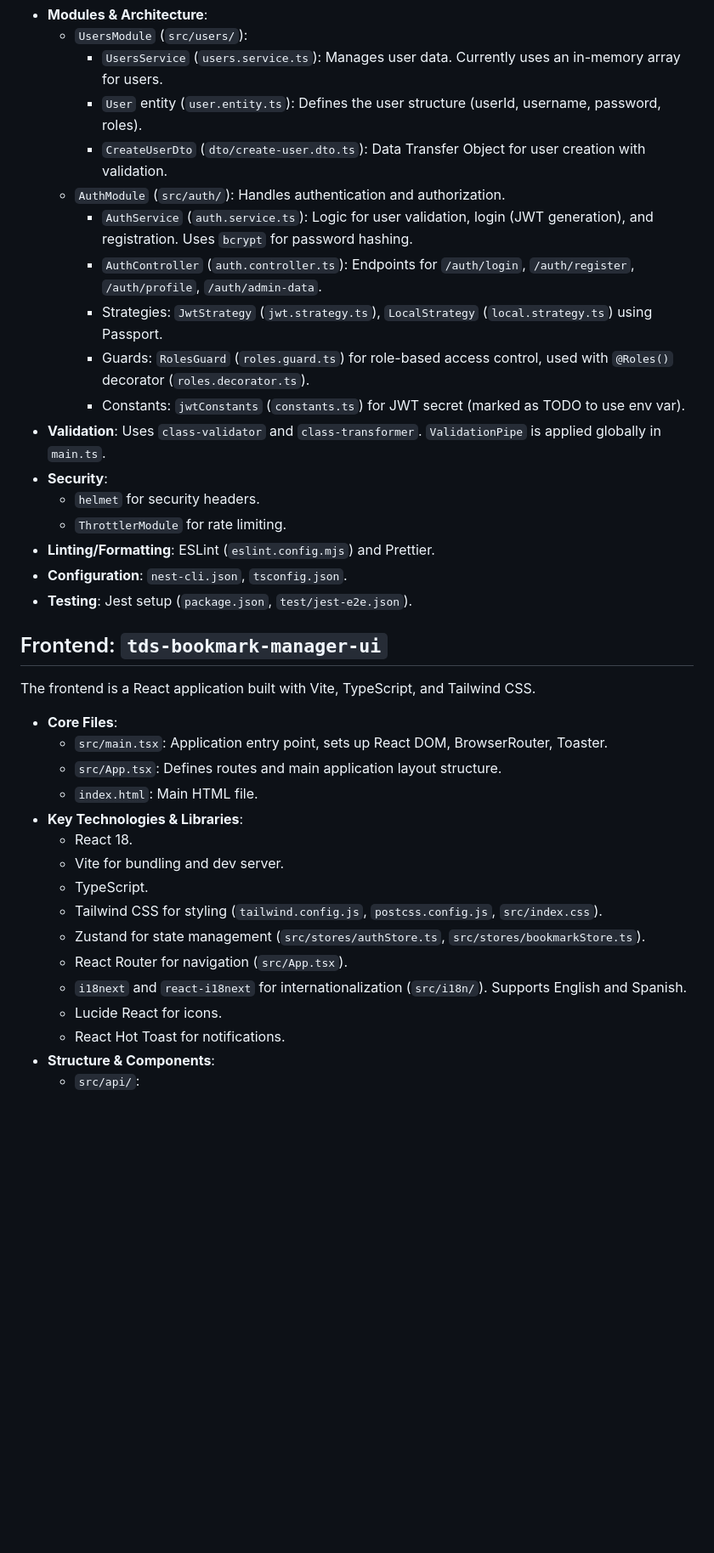
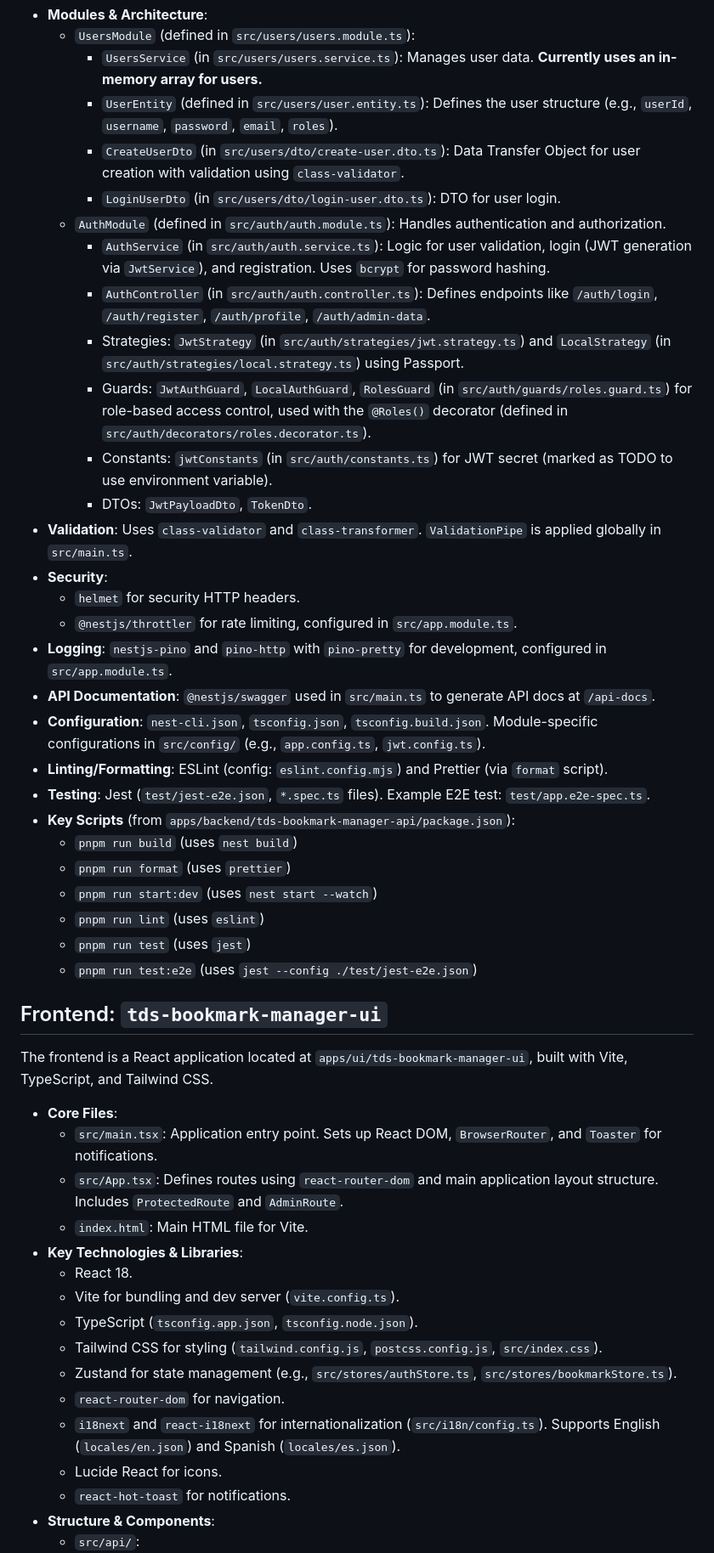
Before and after one commit to The-Dave-Stack/tds-bookmark-manager-platform, a Markdown page: .clinerules/tds-bookmark-manager-platform.md, the part around the change printed below. Shown: that part at 85% size. Rendered like a GitHub page; blank space fills up the shorter version.

```diff
--- a/.clinerules/tds-bookmark-manager-platform.md
+++ b/.clinerules/tds-bookmark-manager-platform.md
@@ -28,39 +37,50 @@ The backend is a NestJS application written in TypeScript.
 - **Modules & Architecture**:
-    - `UsersModule` (`src/users/`):
-        - `UsersService` (`users.service.ts`): Manages user data. Currently uses an in-memory array for users.
-        - `User` entity (`user.entity.ts`): Defines the user structure (userId, username, password, roles).
-        - `CreateUserDto` (`dto/create-user.dto.ts`): Data Transfer Object for user creation with validation.
-    - `AuthModule` (`src/auth/`): Handles authentication and authorization.
-        - `AuthService` (`auth.service.ts`): Logic for user validation, login (JWT generation), and registration. Uses `bcrypt` for password hashing.
-        - `AuthController` (`auth.controller.ts`): Endpoints for `/auth/login`, `/auth/register`, `/auth/profile`, `/auth/admin-data`.
-        - Strategies: `JwtStrategy` (`jwt.strategy.ts`), `LocalStrategy` (`local.strategy.ts`) using Passport.
-        - Guards: `RolesGuard` (`roles.guard.ts`) for role-based access control, used with `@Roles()` decorator (`roles.decorator.ts`).
-        - Constants: `jwtConstants` (`constants.ts`) for JWT secret (marked as TODO to use env var).
-- **Validation**: Uses `class-validator` and `class-transformer`. `ValidationPipe` is applied globally in `main.ts`.
+    - `UsersModule` (defined in `src/users/users.module.ts`):
+        - `UsersService` (in `src/users/users.service.ts`): Manages user data. **Currently uses an in-memory array for users.**
+        - `UserEntity` (defined in `src/users/user.entity.ts`): Defines the user structure (e.g., `userId`, `username`, `password`, `email`, `roles`).
+        - `CreateUserDto` (in `src/users/dto/create-user.dto.ts`): Data Transfer Object for user creation with validation using `class-validator`.
+        - `LoginUserDto` (in `src/users/dto/login-user.dto.ts`): DTO for user login.
+    - `AuthModule` (defined in `src/auth/auth.module.ts`): Handles authentication and authorization.
+        - `AuthService` (in `src/auth/auth.service.ts`): Logic for user validation, login (JWT generation via `JwtService`), and registration. Uses `bcrypt` for password hashing.
+        - `AuthController` (in `src/auth/auth.controller.ts`): Defines endpoints like `/auth/login`, `/auth/register`, `/auth/profile`, `/auth/admin-data`.
+        - Strategies: `JwtStrategy` (in `src/auth/strategies/jwt.strategy.ts`) and `LocalStrategy` (in `src/auth/strategies/local.strategy.ts`) using Passport.
+        - Guards: `JwtAuthGuard`, `LocalAuthGuard`, `RolesGuard` (in `src/auth/guards/roles.guard.ts`) for role-based access control, used with the `@Roles()` decorator (defined in `src/auth/decorators/roles.decorator.ts`).
+        - Constants: `jwtConstants` (in `src/auth/constants.ts`) for JWT secret (marked as TODO to use environment variable).
+        - DTOs: `JwtPayloadDto`, `TokenDto`.
+- **Validation**: Uses `class-validator` and `class-transformer`. `ValidationPipe` is applied globally in `src/main.ts`.
 - **Security**:
-    - `helmet` for security headers.
-    - `ThrottlerModule` for rate limiting.
-- **Linting/Formatting**: ESLint (`eslint.config.mjs`) and Prettier.
-- **Configuration**: `nest-cli.json`, `tsconfig.json`.
-- **Testing**: Jest setup (`package.json`, `test/jest-e2e.json`).
+    - `helmet` for security HTTP headers.
+    - `@nestjs/throttler` for rate limiting, configured in `src/app.module.ts`.
+- **Logging**: `nestjs-pino` and `pino-http` with `pino-pretty` for development, configured in `src/app.module.ts`.
+- **API Documentation**: `@nestjs/swagger` used in `src/main.ts` to generate API docs at `/api-docs`.
+- **Configuration**: `nest-cli.json`, `tsconfig.json`, `tsconfig.build.json`. Module-specific configurations in `src/config/` (e.g., `app.config.ts`, `jwt.config.ts`).
+- **Linting/Formatting**: ESLint (config: `eslint.config.mjs`) and Prettier (via `format` script).
+- **Testing**: Jest (`test/jest-e2e.json`, `*.spec.ts` files). Example E2E test: `test/app.e2e-spec.ts`.
+- **Key Scripts** (from `apps/backend/tds-bookmark-manager-api/package.json`):
+    - `pnpm run build` (uses `nest build`)
+    - `pnpm run format` (uses `prettier`)
+    - `pnpm run start:dev` (uses `nest start --watch`)
+    - `pnpm run lint` (uses `eslint`)
+    - `pnpm run test` (uses `jest`)
+    - `pnpm run test:e2e` (uses `jest --config ./test/jest-e2e.json`)
 
 ## Frontend: `tds-bookmark-manager-ui`
 
-The frontend is a React application built with Vite, TypeScript, and Tailwind CSS.
+The frontend is a React application located at `apps/ui/tds-bookmark-manager-ui`, built with Vite, TypeScript, and Tailwind CSS.
 
 - **Core Files**:
-    - `src/main.tsx`: Application entry point, sets up React DOM, BrowserRouter, Toaster.
-    - `src/App.tsx`: Defines routes and main application layout structure.
-    - `index.html`: Main HTML file.
+    - `src/main.tsx`: Application entry point. Sets up React DOM, `BrowserRouter`, and `Toaster` for notifications.
+    - `src/App.tsx`: Defines routes using `react-router-dom` and main application layout structure. Includes `ProtectedRoute` and `AdminRoute`.
+    - `index.html`: Main HTML file for Vite.
 - **Key Technologies & Libraries**:
     - React 18.
-    - Vite for bundling and dev server.
-    - TypeScript.
+    - Vite for bundling and dev server (`vite.config.ts`).
+    - TypeScript (`tsconfig.app.json`, `tsconfig.node.json`).
     - Tailwind CSS for styling (`tailwind.config.js`, `postcss.config.js`, `src/index.css`).
-    - Zustand for state management (`src/stores/authStore.ts`, `src/stores/bookmarkStore.ts`).
-    - React Router for navigation (`src/App.tsx`).
-    - `i18next` and `react-i18next` for internationalization (`src/i18n/`). Supports English and Spanish.
+    - Zustand for state management (e.g., `src/stores/authStore.ts`, `src/stores/bookmarkStore.ts`).
+    - `react-router-dom` for navigation.
+    - `i18next` and `react-i18next` for internationalization (`src/i18n/config.ts`). Supports English (`locales/en.json`) and Spanish (`locales/es.json`).
     - Lucide React for icons.
-    - React Hot Toast for notifications.
+    - `react-hot-toast` for notifications.
 - **Structure & Components**:
     - `src/api/`:
```
Also changed, not shown: other parts of .clinerules/tds-bookmark-manager-platform.md (+45 -23 lines).
